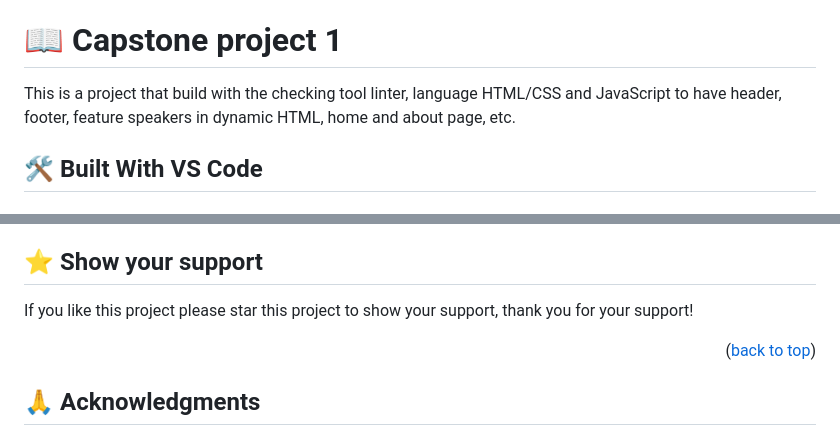
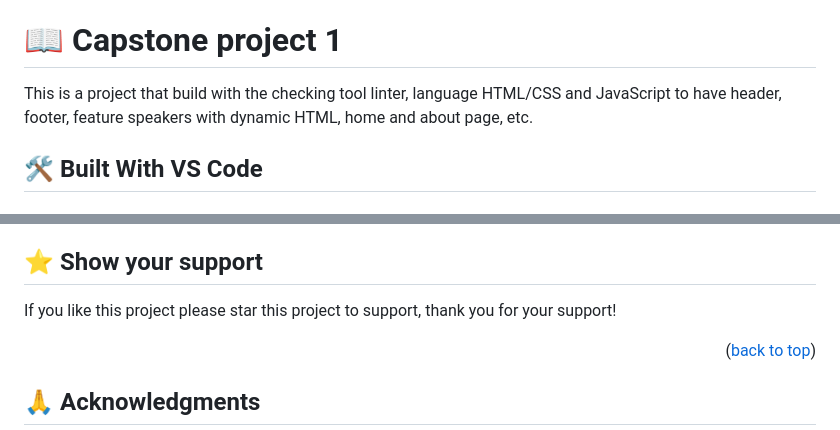
Before and after one commit to mpa-mxiang/capstone1, a Markdown page: README.md, 2 parts joined by grey strips. GitHub-like rendering.

Commit message:
Edit project description to use same word

```diff
--- a/README.md
+++ b/README.md
@@ -27,7 +27,7 @@
 
 # 📖 **Capstone project 1** <a name="about-project"></a>
 
-This is a project that build with the checking tool linter, language HTML/CSS and JavaScript to have header, footer, feature speakers in dynamic HTML, home and about page, etc.
+This is a project that build with the checking tool linter, language HTML/CSS and JavaScript to have header, footer, feature speakers with dynamic HTML, home and about page, etc.
 
 
 ## 🛠 Built With <a name="built-with">VS Code</a>
@@ -131,7 +131,7 @@ If you like to contribute, report issues, or request feature(s), please contact
 
 ## ⭐️ Show your support <a name="support"></a>
 
-If you like this project please star this project to show your support, thank you for your support!
+If you like this project please star this project to support, thank you for your support!
 
 <p align="right">(<a href="#readme-top">back to top</a>)</p>
 
```
